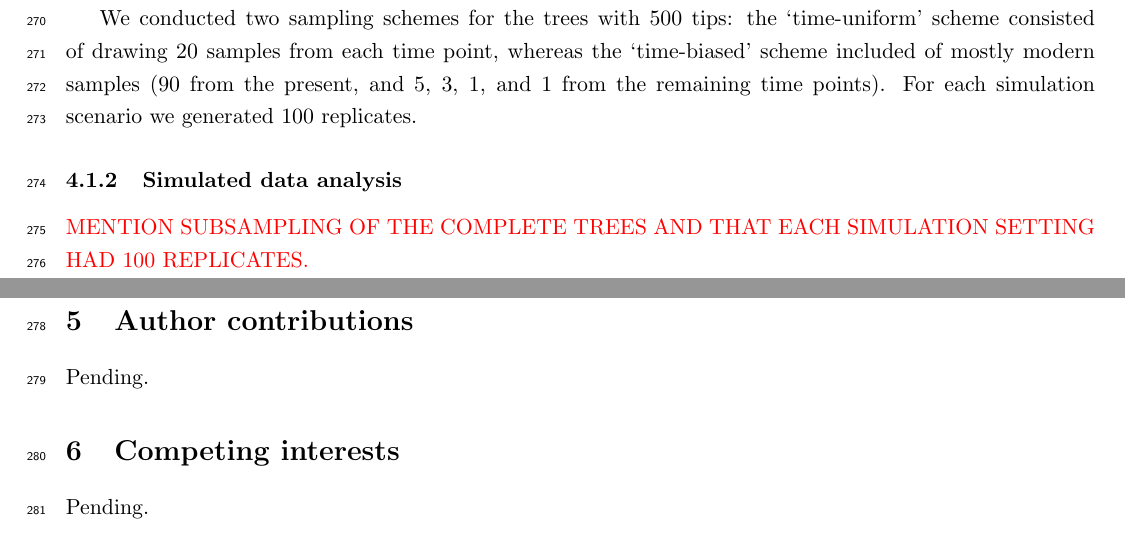
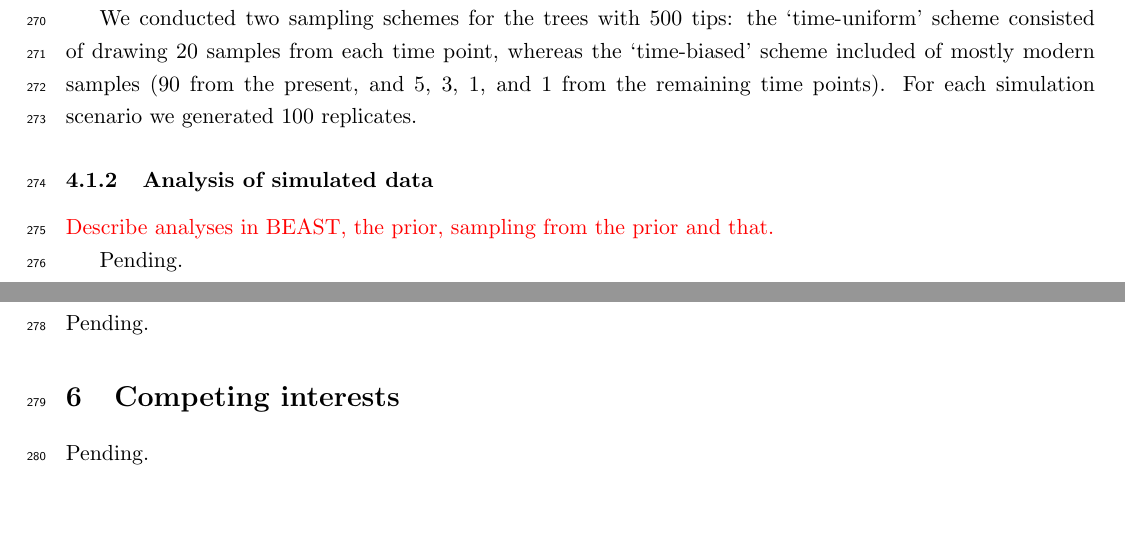
Before and after one commit to sebastianduchene/phylo_threshold_ms, a LaTeX document (main_text.tex): two parts of pages 15 and 16 of 19, joined at a grey line, cut so that both start at the same text, the shorter picture padded with empty space. Compiled offline with pdfLaTeX.

Commit message:
Updates from Overleaf

```diff
--- a/main_text.tex
+++ b/main_text.tex
@@ -260,9 +260,9 @@ To investigate the impact of temporal sampling bias we initially simulated trees
 
 We conducted two sampling schemes for the trees with 500 tips: the `time-uniform' scheme consisted of drawing 20 samples from each time point, whereas the `time-biased' scheme included of mostly modern samples (90 from the present, and 5, 3, 1, and 1 from the remaining time points). For each simulation scenario we generated 100 replicates.
 
-\subsubsection{Simulated data analysis}
+\subsubsection{Analysis of simulated data}
 
-\textcolor{red}{MENTION SUBSAMPLING OF THE COMPLETE TREES AND THAT EACH SIMULATION SETTING HAD 100 REPLICATES.}
+\textcolor{red}{Describe analyses in BEAST, the prior, sampling from the prior and that.}
 
 Pending.
 
```
